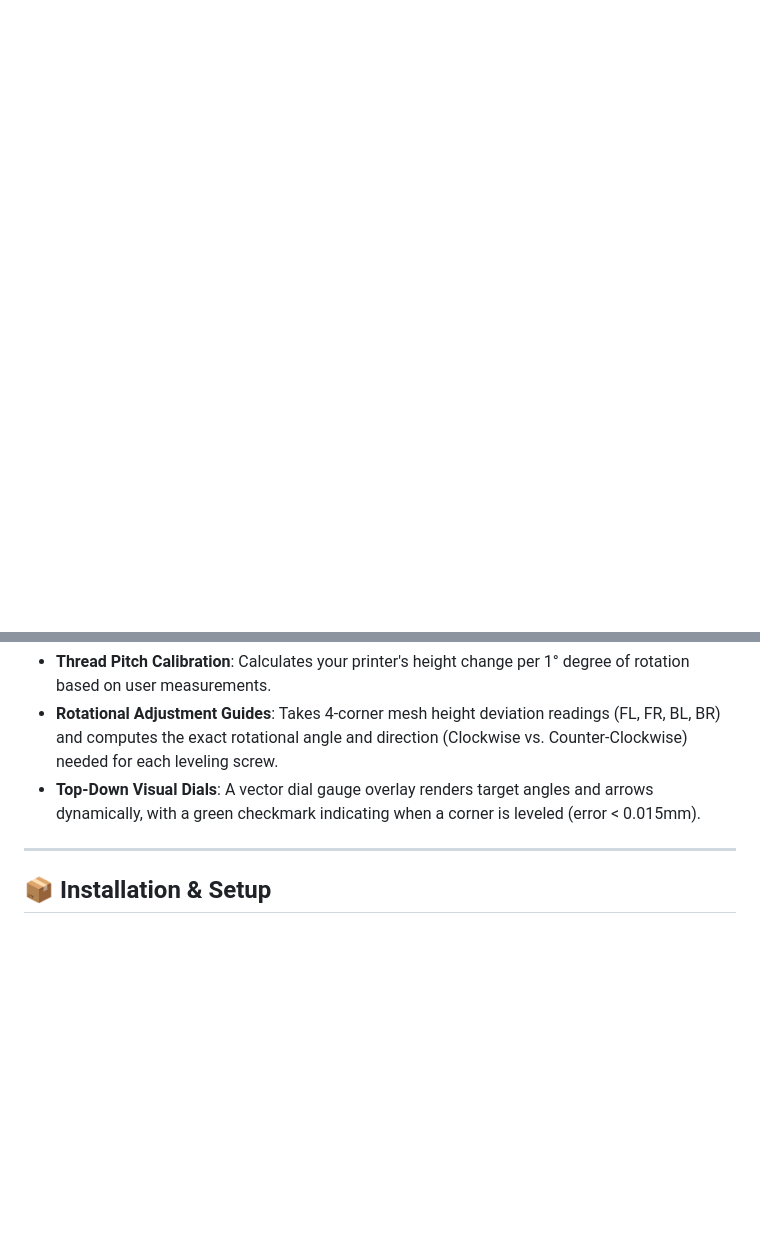
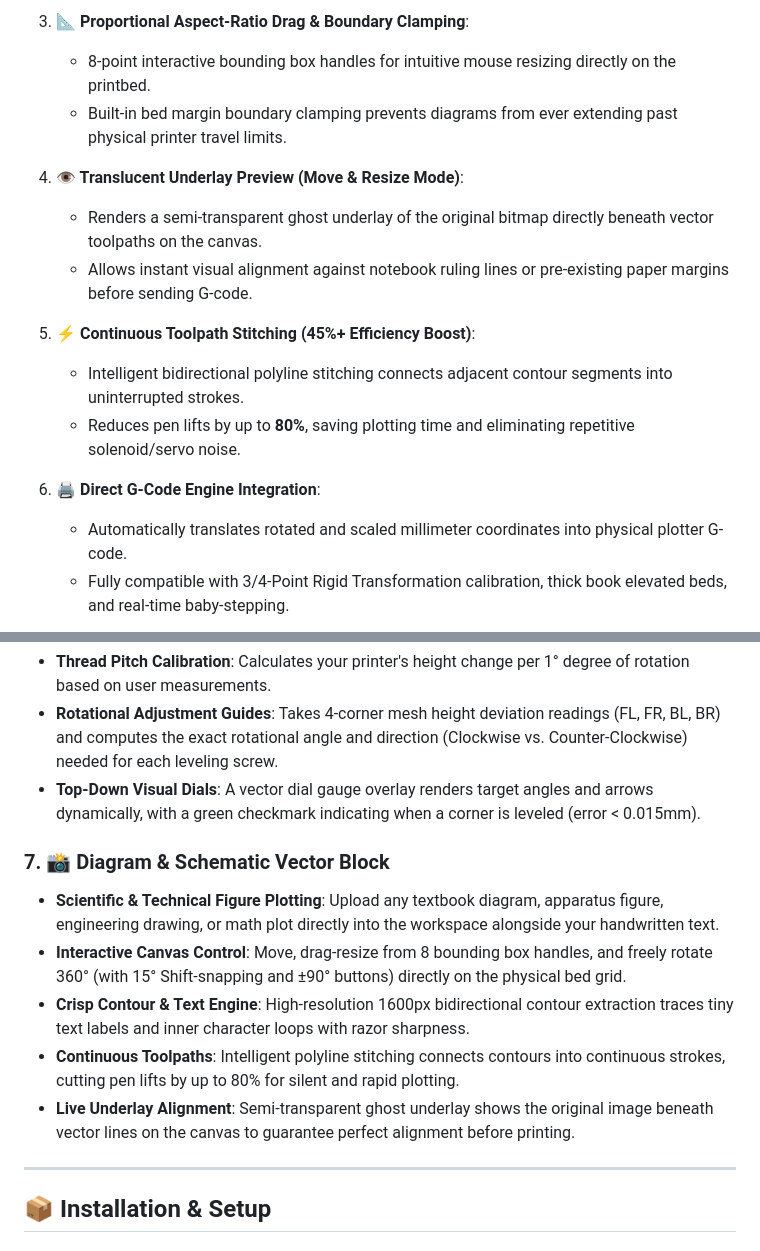
Before and after one commit to Happy123455/octoprint_penploter, a Markdown page: README.md, 2 parts joined by grey strips. Drawn GitHub-style; folded sections open; blank space fills up the shorter version.

```diff
--- a/README.md
+++ b/README.md
@@ -21,0 +57,16 @@ An advanced, high-precision OctoPrint plugin and standalone web workbench to gen
+3. **📐 Proportional Aspect-Ratio Drag & Boundary Clamping**:
+   - 8-point interactive bounding box handles for intuitive mouse resizing directly on the printbed.
+   - Built-in bed margin boundary clamping prevents diagrams from ever extending past physical printer travel limits.
+
+4. **👁️ Translucent Underlay Preview (Move & Resize Mode)**:
+   - Renders a semi-transparent ghost underlay of the original bitmap directly beneath vector toolpaths on the canvas.
+   - Allows instant visual alignment against notebook ruling lines or pre-existing paper margins before sending G-code.
+
+5. **⚡ Continuous Toolpath Stitching (45%+ Efficiency Boost)**:
+   - Intelligent bidirectional polyline stitching connects adjacent contour segments into uninterrupted strokes.
+   - Reduces pen lifts by up to **80%**, saving plotting time and eliminating repetitive solenoid/servo noise.
+
+6. **🖨️ Direct G-Code Engine Integration**:
+   - Automatically translates rotated and scaled millimeter coordinates into physical plotter G-code.
+   - Fully compatible with 3/4-Point Rigid Transformation calibration, thick book elevated beds, and real-time baby-stepping.
+
@@ -73,6 +132,13 @@ graph TD
 * **Thread Pitch Calibration**: Calculates your printer's height change per 1° degree of rotation based on user measurements.
 * **Rotational Adjustment Guides**: Takes 4-corner mesh height deviation readings (FL, FR, BL, BR) and computes the exact rotational angle and direction (Clockwise vs. Counter-Clockwise) needed for each leveling screw.
 * **Top-Down Visual Dials**: A vector dial gauge overlay renders target angles and arrows dynamically, with a green checkmark indicating when a corner is leveled (error < 0.015mm).
+
+### 7. 📸 Diagram & Schematic Vector Block
+* **Scientific & Technical Figure Plotting**: Upload any textbook diagram, apparatus figure, engineering drawing, or math plot directly into the workspace alongside your handwritten text.
+* **Interactive Canvas Control**: Move, drag-resize from 8 bounding box handles, and freely rotate 360° (with 15° Shift-snapping and ±90° buttons) directly on the physical bed grid.
+* **Crisp Contour & Text Engine**: High-resolution 1600px bidirectional contour extraction traces tiny text labels and inner character loops with razor sharpness.
+* **Continuous Toolpaths**: Intelligent polyline stitching connects contours into continuous strokes, cutting pen lifts by up to 80% for silent and rapid plotting.
+* **Live Underlay Alignment**: Semi-transparent ghost underlay shows the original image beneath vector lines on the canvas to guarantee perfect alignment before printing.
 
 ---
 
```
Also changed, not shown: other parts of README.md (+48 -5 lines), graph_update_demo.jpg (added), graph_update_infographic.jpg (added).
